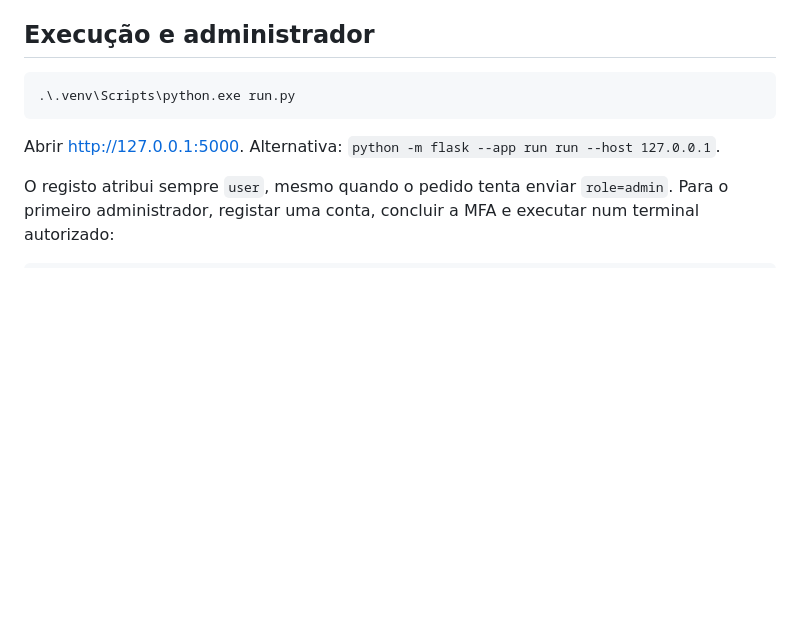
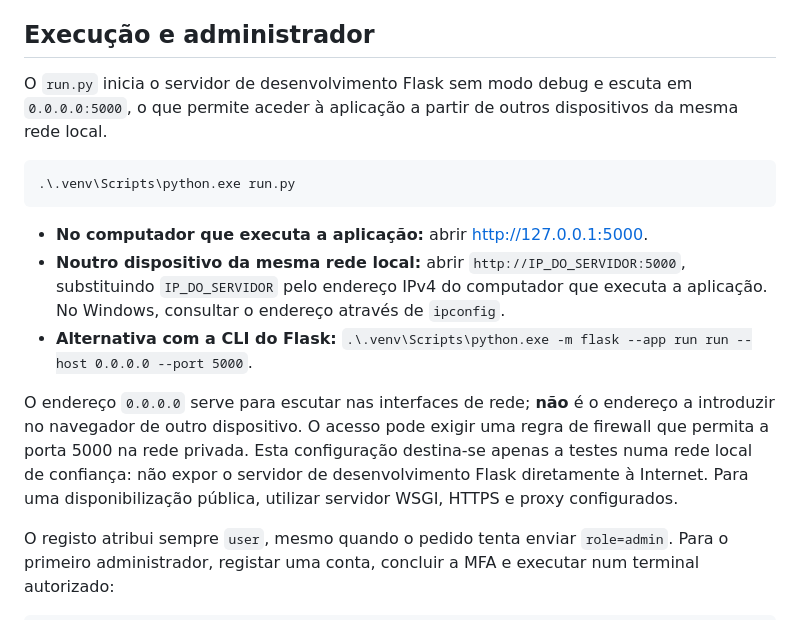
Before and after one commit to lcmlo/SecureAccess-Privacy, a Markdown page: README.md, the part around the change. GitHub-like rendering; blank space fills up the shorter version.

Commit message:
Updated README.md to include instructions for running the server

````diff
--- a/README.md
+++ b/README.md
@@ -147,11 +147,17 @@ A migração inicial de adoção não oferece downgrade destrutivo: para regress
 
 ## Execução e administrador
 
+O `run.py` inicia o servidor de desenvolvimento Flask sem modo debug e escuta em `0.0.0.0:5000`, o que permite aceder à aplicação a partir de outros dispositivos da mesma rede local.
+
 ```powershell
 .\.venv\Scripts\python.exe run.py
 ```
 
-Abrir http://127.0.0.1:5000. Alternativa: `python -m flask --app run run --host 127.0.0.1`.
+- **No computador que executa a aplicação:** abrir http://127.0.0.1:5000.
+- **Noutro dispositivo da mesma rede local:** abrir `http://IP_DO_SERVIDOR:5000`, substituindo `IP_DO_SERVIDOR` pelo endereço IPv4 do computador que executa a aplicação. No Windows, consultar o endereço através de `ipconfig`.
+- **Alternativa com a CLI do Flask:** `.\.venv\Scripts\python.exe -m flask --app run run --host 0.0.0.0 --port 5000`.
+
+O endereço `0.0.0.0` serve para escutar nas interfaces de rede; **não** é o endereço a introduzir no navegador de outro dispositivo. O acesso pode exigir uma regra de firewall que permita a porta 5000 na rede privada. Esta configuração destina-se apenas a testes numa rede local de confiança: não expor o servidor de desenvolvimento Flask diretamente à Internet. Para uma disponibilização pública, utilizar servidor WSGI, HTTPS e proxy configurados.
 
 O registo atribui sempre `user`, mesmo quando o pedido tenta enviar `role=admin`. Para o primeiro administrador, registar uma conta, concluir a MFA e executar num terminal autorizado:
 
````
